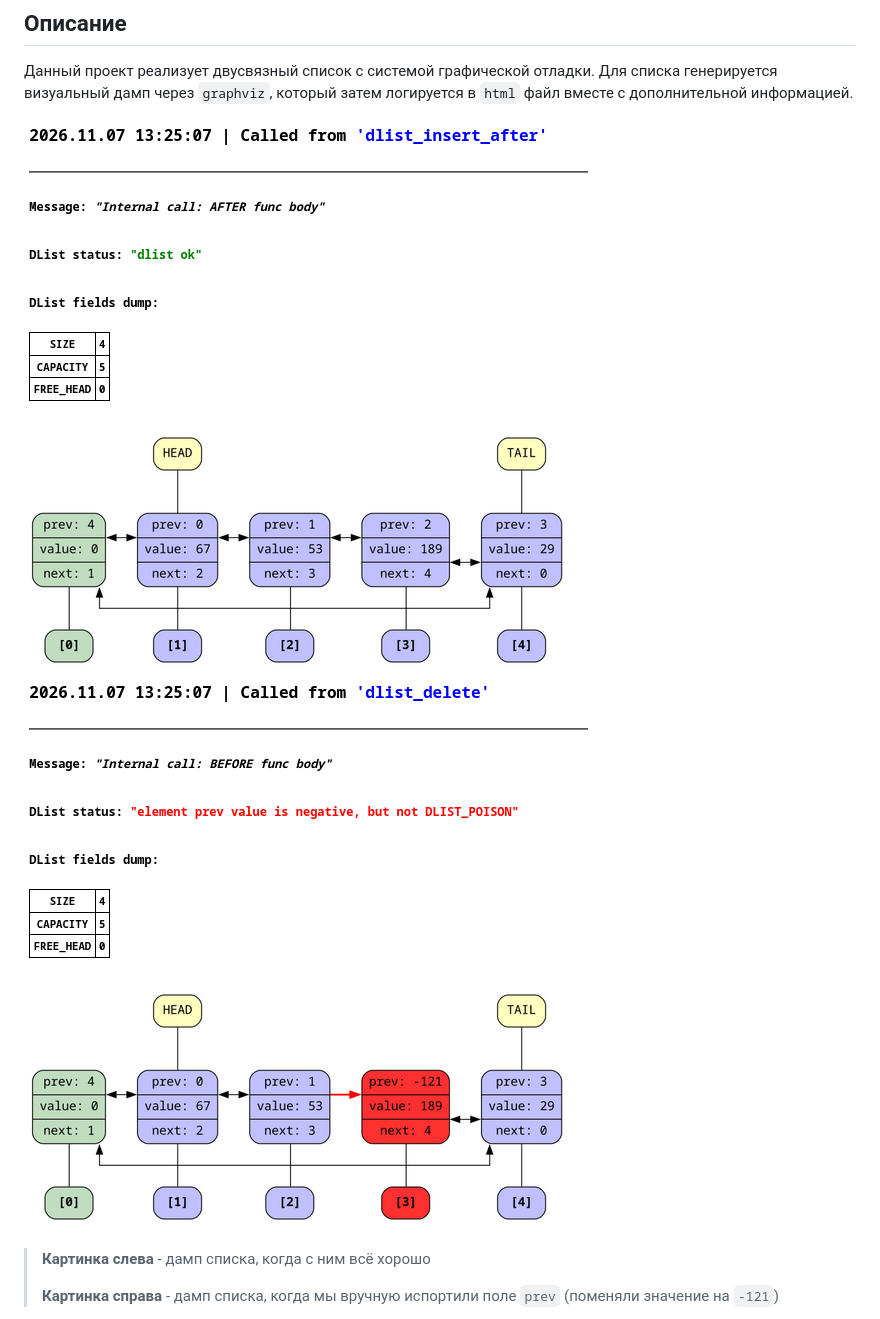
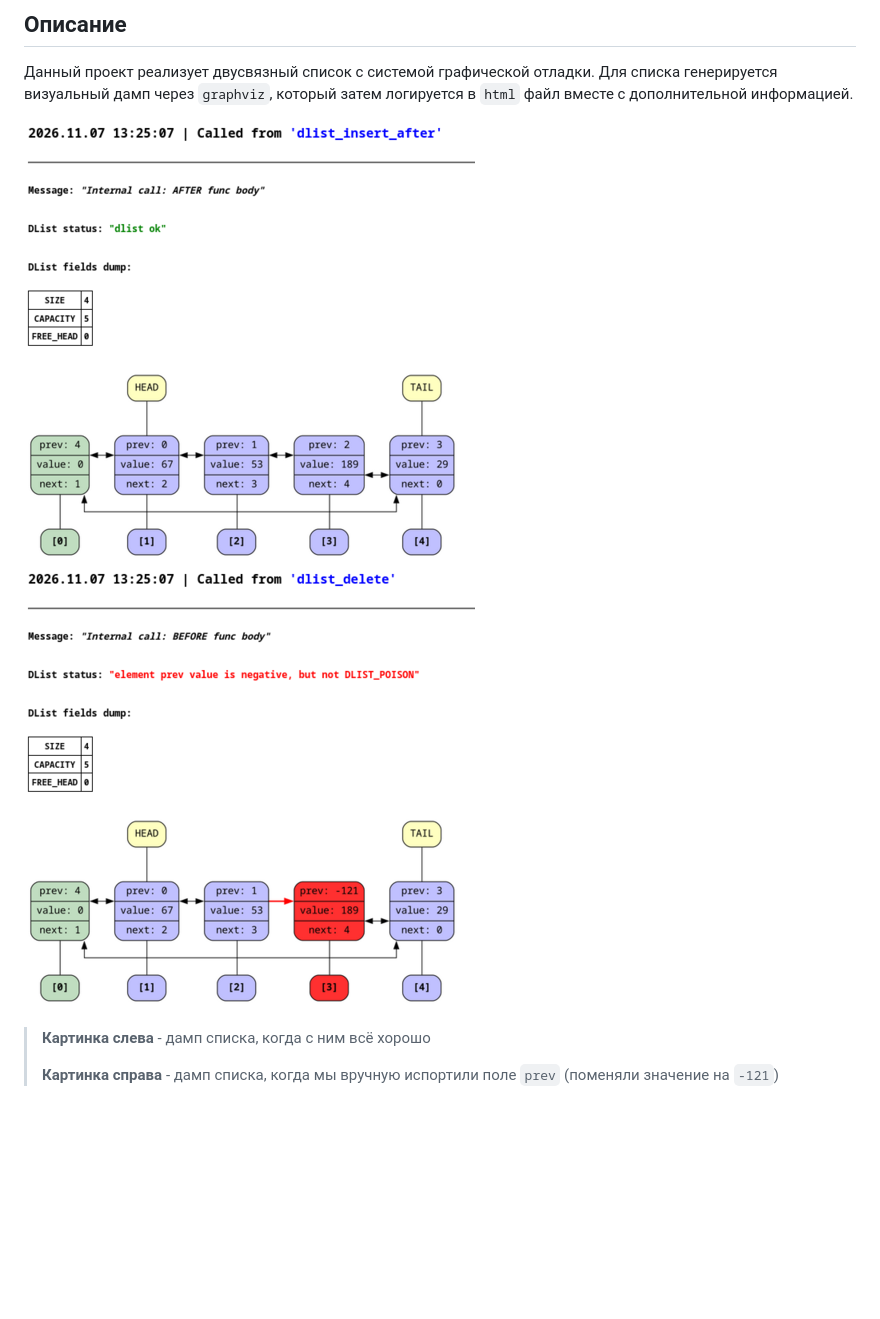
Before and after one commit to not-lum/uroboros, a Markdown page: README.md, the part around the change. Rendered like a GitHub page; pictures changed too: img/example_bad2.png (added), img/example_ok2.png (added); blank space fills up the shorter version.

Commit message:
resized pictures in README.md

```diff
--- a/README.md
+++ b/README.md
@@ -3,8 +3,7 @@
 ## Описание
 Данный проект реализует двусвязный список с системой графической отладки. Для списка генерируется визуальный дамп через `graphviz`, который затем логируется в `html` файл вместе с дополнительной информацией.
 
-![ok dump example](img/example_ok.png)
-![basic dump example](img/example_bad.png)
+![ok dump example](img/example_ok2.png) ![basic dump example](img/example_bad2.png)
 > **Картинка слева** - дамп списка, когда с ним всё хорошо
 >
 > **Картинка справа** - дамп списка, когда мы вручную испортили поле `prev` (поменяли значение на `-121`)
```
